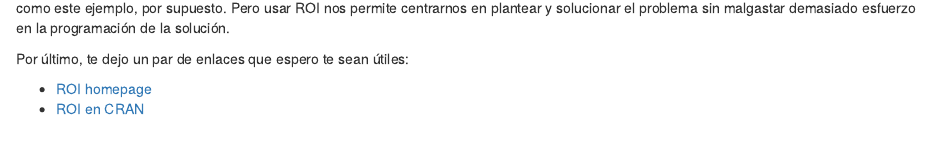
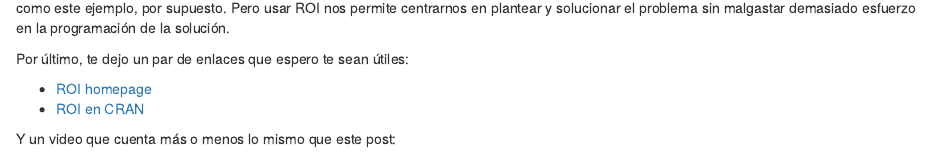
Before and after one commit to miguel-conde/es_ds_blog, an R Markdown document (content/post/2021-10-21-roi/index.Rmd): the page in a window 1100 px wide, from 2750 px down. Rendered offline with R 4.5, knitr and Pandoc, with nearby package versions; some code elsewhere in the file could not run offline.

Commit message:
Vídeo ROI

```diff
--- a/content/post/2021-10-21-roi/index.Rmd
+++ b/content/post/2021-10-21-roi/index.Rmd
@@ -168,3 +168,9 @@ Por último, te dejo un par de enlaces que espero te sean útiles:
 
 - [ROI homepage](https:/roi.r-forge.r-project.org/)
 - [ROI en CRAN](https:/cran.r-project.org/web/packages/ROI/index.html)
+
+Y un video que cuenta más o menos lo mismo que este post:
+
+<center>
+<iframe width="560" height="315" src="https://youtu.be/yfz6IkBElpA" frameborder="0" allowfullscreen></iframe>
+</center>
```
Also changed, not shown: content/post/2017-03-14-machine-learning-ensembles-y-iv/index.es.Rmd (+1 -0 lines), content/post/2021-10-21-roi/index.html.
